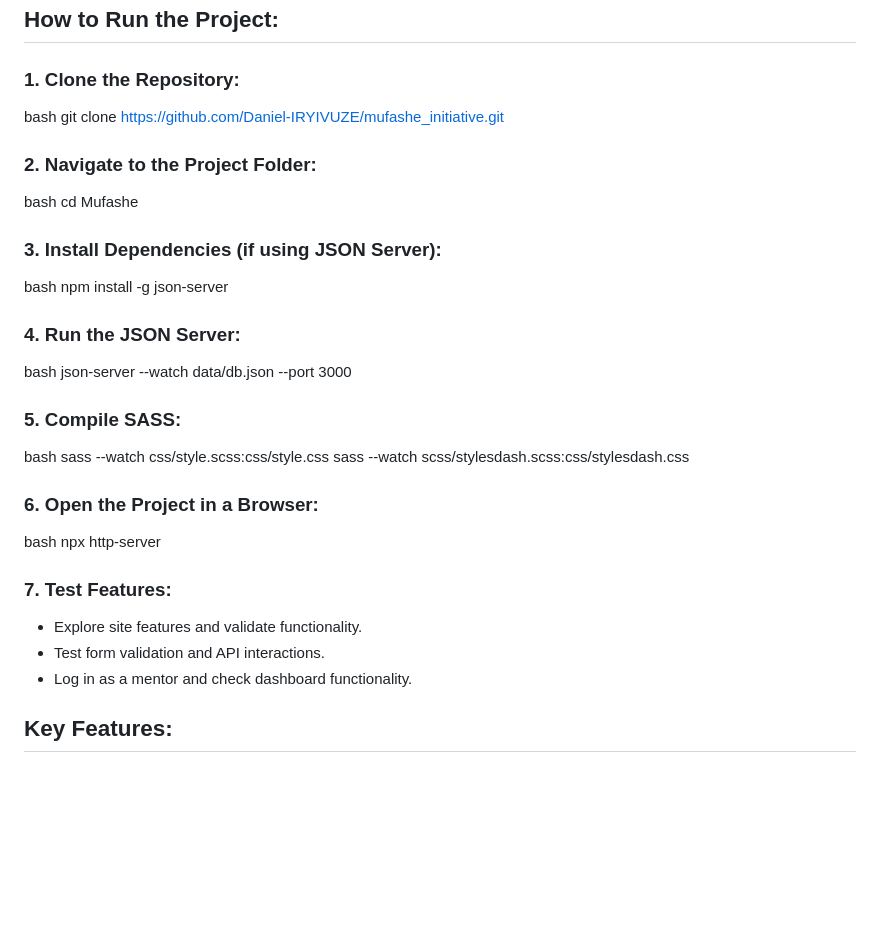
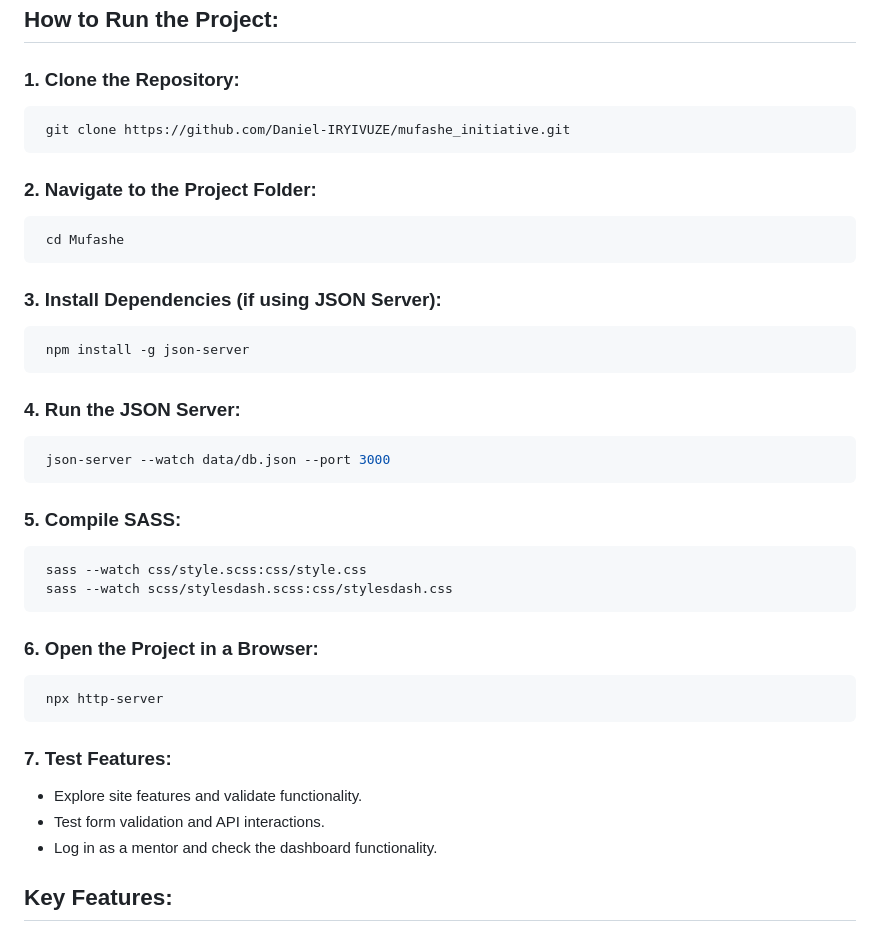
Before and after one commit to Daniel-IRYIVUZE/mufashe_initiative, a Markdown page: README.md, the part around the change. GitHub-like rendering; blank space fills up the shorter version.

````diff
--- a/README.md
+++ b/README.md
@@ -148,45 +148,45 @@ mentor-dashboard/
 
 ### 1. Clone the Repository:
 
-bash
+```bash
  git clone https://github.com/Daniel-IRYIVUZE/mufashe_initiative.git
-
+```
 
 ### 2. Navigate to the Project Folder:
 
-bash
+```bash
  cd Mufashe
-
+```
 
 ### 3. Install Dependencies (if using JSON Server):
 
-bash
+```bash
  npm install -g json-server
-
+```
 
 ### 4. Run the JSON Server:
 
-bash
+```bash
  json-server --watch data/db.json --port 3000
-
+```
 
 ### 5. Compile SASS:
 
-bash
+```bash
  sass --watch css/style.scss:css/style.css
  sass --watch scss/stylesdash.scss:css/stylesdash.css
-
+```
 ### 6. Open the Project in a Browser:
 
-bash
+```bash
  npx http-server
-
+```
 
 ### 7. Test Features:
 
 - Explore site features and validate functionality.
 - Test form validation and API interactions.
-- Log in as a mentor and check dashboard functionality.
+- Log in as a mentor and check the dashboard functionality.
 
 ## Key Features:
 
````
